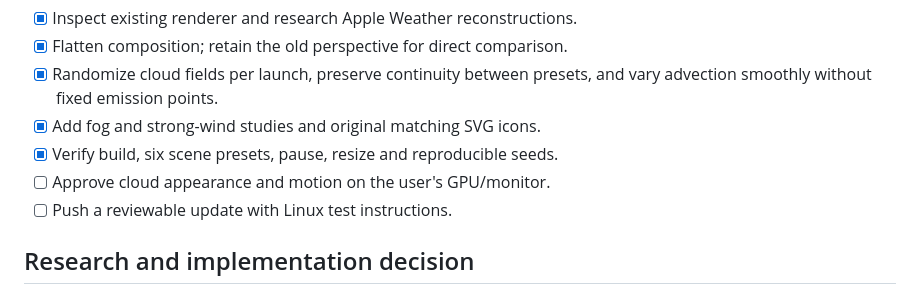
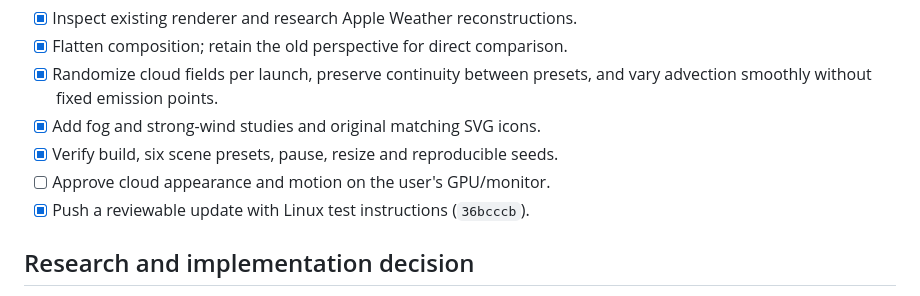
Before and after one commit to ka-capek/hyprweather, a Markdown page: WeatherAnimationLab/TASKS.md, the part around the change. GitHub-like rendering.

Commit message:
Record animation lab test handoff

```diff
--- a/WeatherAnimationLab/TASKS.md
+++ b/WeatherAnimationLab/TASKS.md
@@ -11,7 +11,7 @@ with matching icons. Keep experiments in this lab until visually approved.
 - [x] Add fog and strong-wind studies and original matching SVG icons.
 - [x] Verify build, six scene presets, pause, resize and reproducible seeds.
 - [ ] Approve cloud appearance and motion on the user's GPU/monitor.
-- [ ] Push a reviewable update with Linux test instructions.
+- [x] Push a reviewable update with Linux test instructions (`36bcccb`).
 
 ## Research and implementation decision
 
```
